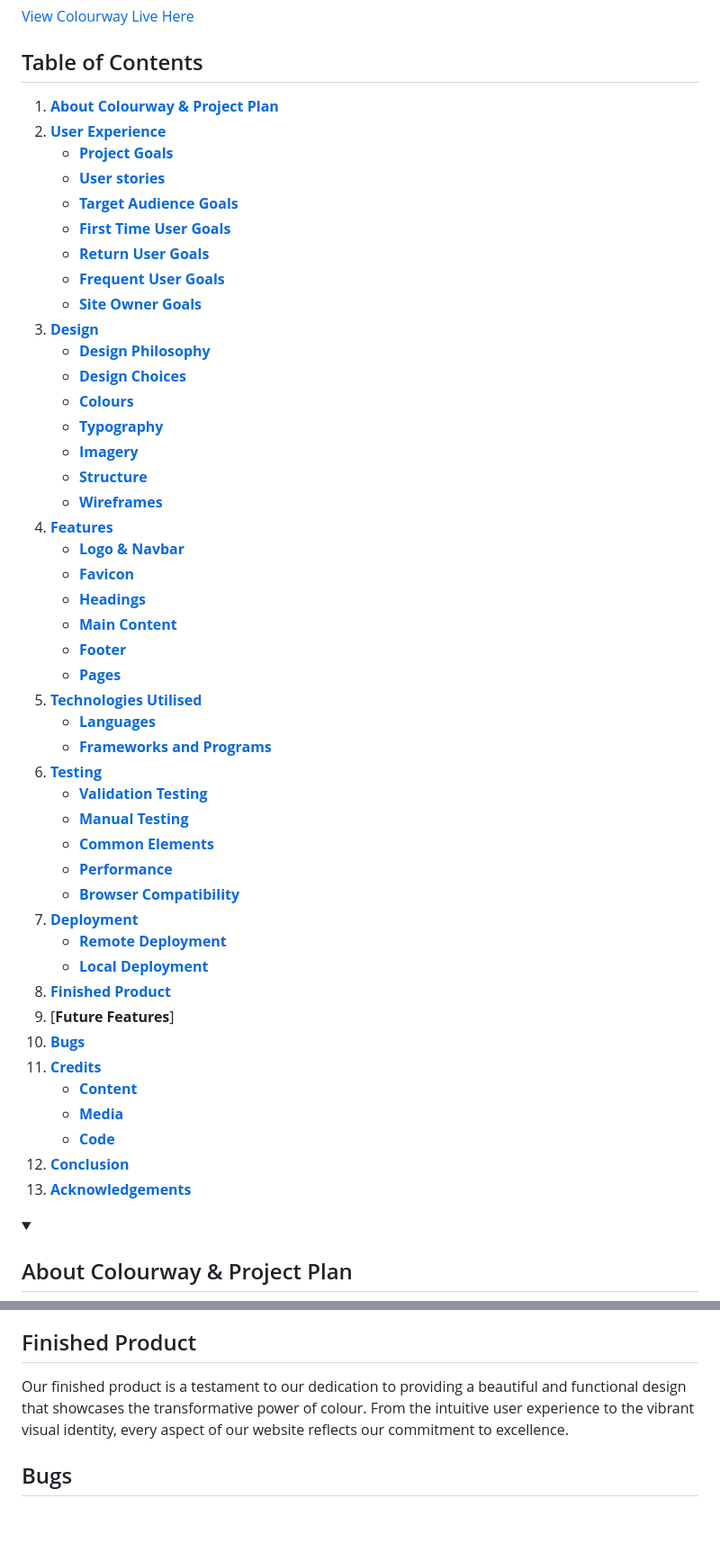
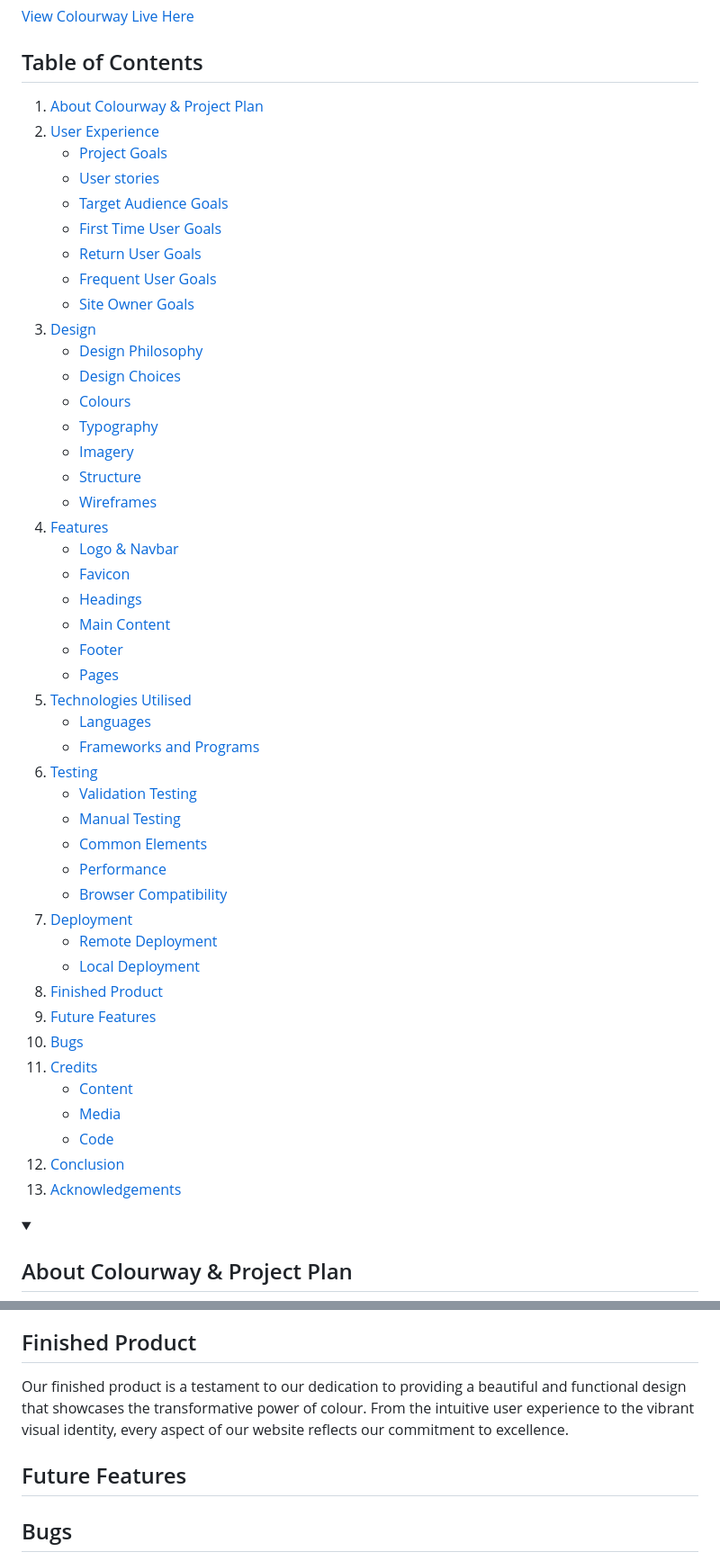
Before and after one commit to sarahmclo/colourway, a Markdown page: README.md, 2 parts joined by grey strips. Shown: that part at 90% size. GitHub-like rendering; folded sections open; blank space fills up the shorter version.

```diff
--- a/README.md
+++ b/README.md
@@ -8,51 +8,51 @@ With this site we offer a clean, practical, and user-friendly platform for indiv
 [View Colourway Live Here](https://sarahmclo.github.io/colourway/)
 
 ## Table of Contents
-1. [**About Colourway & Project Plan**](#about-colourway)
-2. [**User Experience**](#user-experience)
-    - [**Project Goals**](#project-goals)
-    - [**User stories**](#user-stories)
-    - [**Target Audience Goals**](#target-audience-goals)
-    - [**First Time User Goals**](#first-time-user-goals)
-    - [**Return User Goals**](#return-user-goals)
-    - [**Frequent User Goals**](#frequent-user-goals)
-    - [**Site Owner Goals**](#site-owner-goals)
-3. [**Design**](#design)
-    - [**Design Philosophy**](*deisgn-philosophy)
-    - [**Design Choices**](*design-choices)
-    - [**Colours**](*colours)
-    - [**Typography**](*typography)
-    - [**Imagery**](*imagery)
-    - [**Structure**](*structure)
-    - [**Wireframes**](*wireframes)
-4. [**Features**](#features)
-    - [**Logo & Navbar**](#logo-navbar)
-    - [**Favicon**](#favicon)
-    - [**Headings**](#headings)
-    - [**Main Content**](#main-content)
-    - [**Footer**](#footer)
-    - [**Pages**](#pages)
-5. [**Technologies Utilised**](#technologies-used)
-    - [**Languages**](#)
-    - [**Frameworks and Programs**](#)
-6. [**Testing**](#testing)
-    - [**Validation Testing**](#validation-testing)
-    - [**Manual Testing**](#manual-testing)
-    - [**Common Elements**](#common-elements)
-    - [**Performance**](#performance)
-    - [**Browser Compatibility**](#browser-compatibility)
-7. [**Deployment**](#deployment)
-    - [**Remote Deployment**](#remote-deployment)
-    - [**Local Deployment**](#local-deployment)
-8. [**Finished Product**](#finished-product)
-9. [**Future Features**]
-10. [**Bugs**](#bugs)
-11. [**Credits**](#credits)
-    - [**Content**](#)
-    - [**Media**](#)
-    - [**Code**](#)
-12. [**Conclusion**](#conclusion)
-13. [**Acknowledgements**](#acknowledgements)
+1. [About Colourway & Project Plan](#about-colourway)
+2. [User Experience](#user-experience)
+    - [Project Goals](#project-goals)
+    - [User stories](#user-stories)
+    - [Target Audience Goals](#target-audience-goals)
+    - [First Time User Goals](#first-time-user-goals)
+    - [Return User Goals](#return-user-goals)
+    - [Frequent User Goals](#frequent-user-goals)
+    - [Site Owner Goals](#site-owner-goals)
+3. [Design](#design)
+    - [Design Philosophy](#deisgn-philosophy)
+    - [Design Choices](#design-choices)
+    - [Colours](#colours)
+    - [Typography](#typography)
+    - [Imagery](#imagery)
+    - [Structure](#structure)
+    - [Wireframes](#wireframes)
+4. [Features](#features)
+    - [Logo & Navbar](#logo-navbar)
+    - [Favicon](#favicon)
+    - [Headings](#headings)
+    - [Main Content](#main-content)
+    - [Footer](#footer)
+    - [Pages](#pages)
+5. [Technologies Utilised](#technologies-used)
+    - [Languages](#)
+    - [Frameworks and Programs](#)
+6. [Testing](#testing)
+    - [Validation Testing](#validation-testing)
+    - [Manual Testing](#manual-testing)
+    - [Common Elements](#common-elements)
+    - [Performance](#performance)
+    - [Browser Compatibility](#browser-compatibility)
+7. [Deployment](#deployment)
+    - [Remote Deployment](#remote-deployment)
+    - [Local Deployment](#local-deployment)
+8. [Finished Product](#finished-product)
+9. [Future Features](#future-features)
+10. [Bugs](#bugs)
+11. [Credits](#credits)
+    - [Content](#)
+    - [Media](#)
+    - [Code](#)
+12. [Conclusion](#conclusion)
+13. [Acknowledgements](#acknowledgements)
 
 <details>
 <summary><h2>About Colourway & Project Plan</h2><a name="about-colourway"></a></summary>
@@ -307,6 +307,8 @@ To contribute or check the code, you can:
 ## Finished Product <a name="finished-product"></a>
 Our finished product is a testament to our dedication to providing a beautiful and functional design that showcases the transformative power of colour. From the intuitive user experience to the vibrant visual identity, every aspect of our website reflects our commitment to excellence.
 
+## Future Features <a name="future-features"></a>
+
 ## Bugs <a name="bugs"></a>
 Throughout the development process, we encountered and resolved various bugs to ensure a smooth and seamless user experience. Our rigorous testing procedures helped identify and address these issues promptly.
 
```
